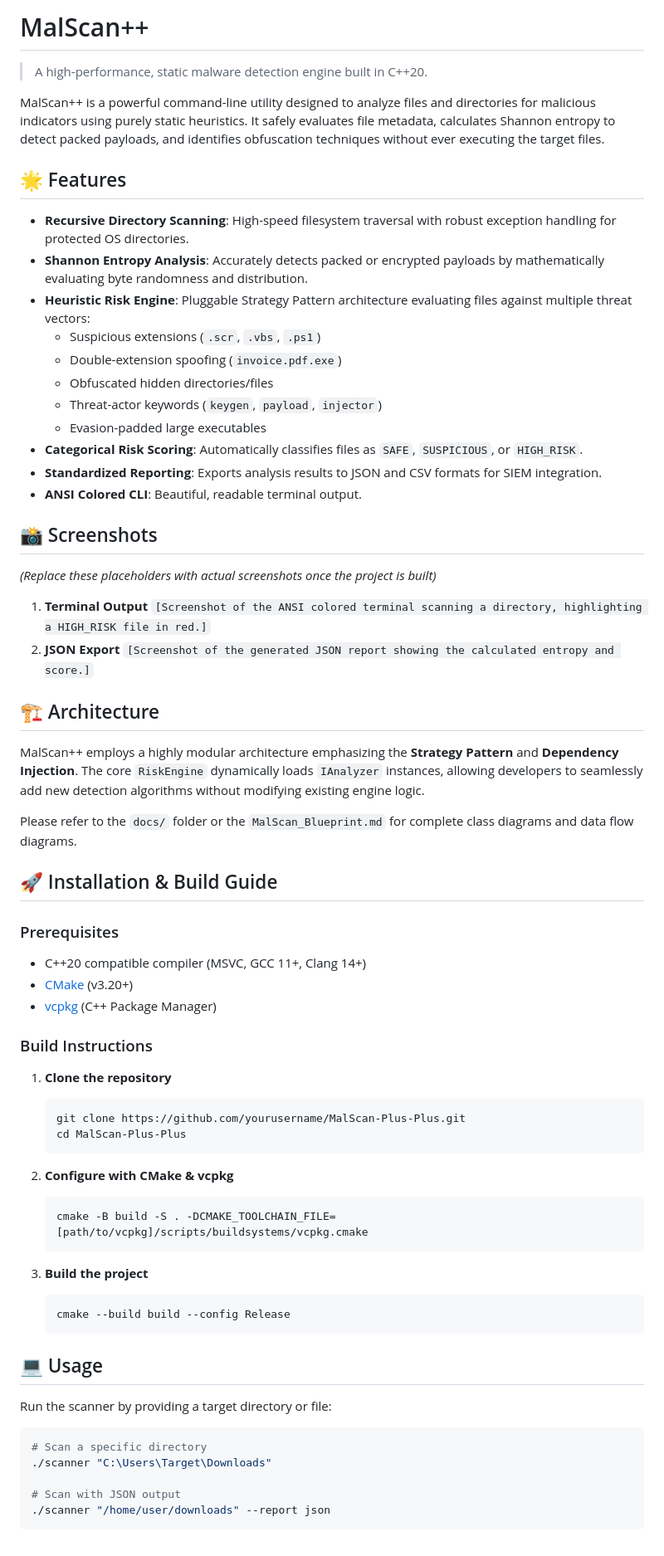
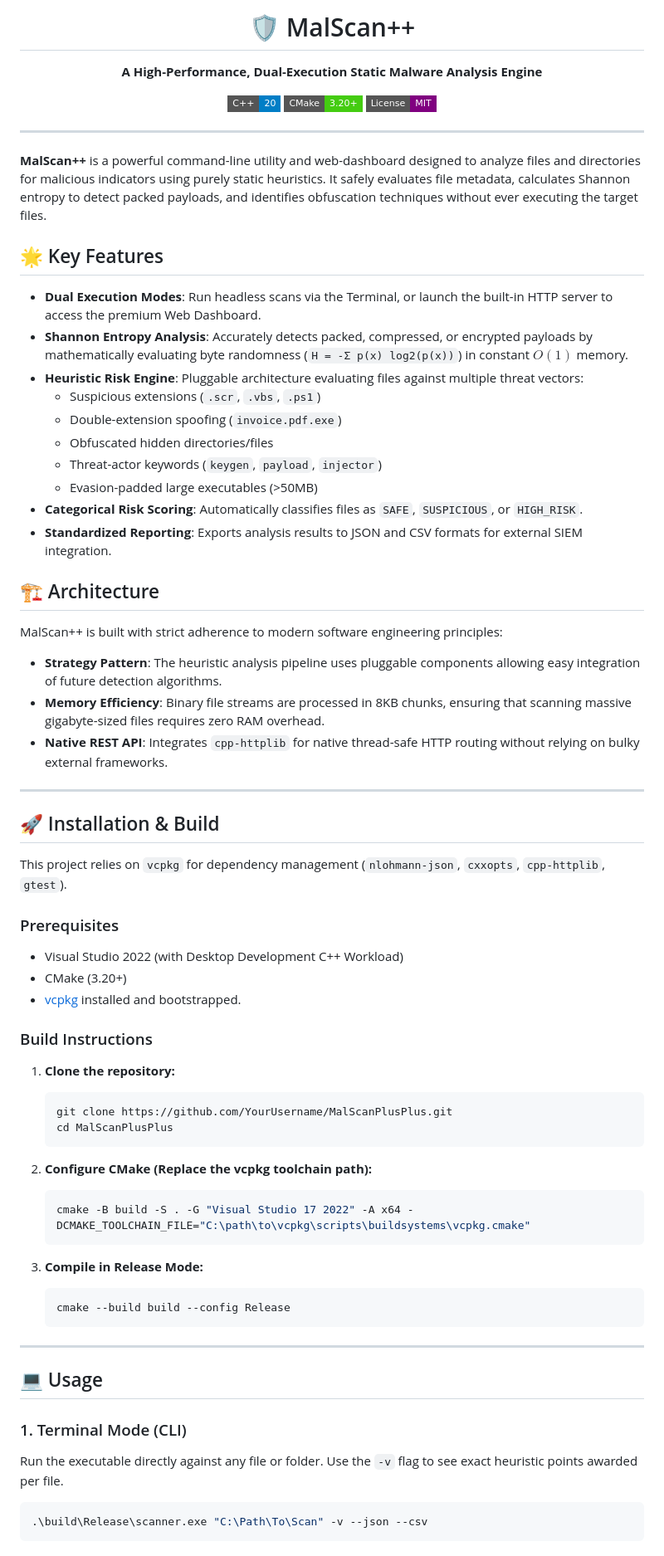
Before and after one commit to rizzit17/MalScanPlusPlus, a Markdown page: README.md, the part around one of its changes. Shown at 83% size. Drawn GitHub-style; badges without logos.

````diff
--- a/README.md
+++ b/README.md
@@ -1,72 +1,72 @@
-# MalScan++
+<div align="center">
+  <h1>🛡️ MalScan++</h1>
+  <p><b>A High-Performance, Dual-Execution Static Malware Analysis Engine</b></p>
 
-> A high-performance, static malware detection engine built in C++20.
+  [![C++20](https://img.shields.io/badge/C++-20-blue.svg?style=flat-square&logo=c%2B%2B)](https://en.cppreference.com/w/cpp/compiler_support)
+  [![CMake](https://img.shields.io/badge/CMake-3.20+-success.svg?style=flat-square&logo=cmake)](https://cmake.org/)
+  [![License](https://img.shields.io/badge/License-MIT-purple.svg?style=flat-square)](LICENSE)
+</div>
 
-MalScan++ is a powerful command-line utility designed to analyze files and directories for malicious indicators using purely static heuristics. It safely evaluates file metadata, calculates Shannon entropy to detect packed payloads, and identifies obfuscation techniques without ever executing the target files.
+---
 
-## 🌟 Features
+**MalScan++** is a powerful command-line utility and web-dashboard designed to analyze files and directories for malicious indicators using purely static heuristics. It safely evaluates file metadata, calculates Shannon entropy to detect packed payloads, and identifies obfuscation techniques without ever executing the target files.
 
-* **Recursive Directory Scanning**: High-speed filesystem traversal with robust exception handling for protected OS directories.
-* **Shannon Entropy Analysis**: Accurately detects packed or encrypted payloads by mathematically evaluating byte randomness and distribution.
-* **Heuristic Risk Engine**: Pluggable Strategy Pattern architecture evaluating files against multiple threat vectors:
+## 🌟 Key Features
+
+* **Dual Execution Modes**: Run headless scans via the Terminal, or launch the built-in HTTP server to access the premium Web Dashboard.
+* **Shannon Entropy Analysis**: Accurately detects packed, compressed, or encrypted payloads by mathematically evaluating byte randomness (`H = -Σ p(x) log2(p(x))`) in constant $O(1)$ memory.
+* **Heuristic Risk Engine**: Pluggable architecture evaluating files against multiple threat vectors:
   * Suspicious extensions (`.scr`, `.vbs`, `.ps1`)
   * Double-extension spoofing (`invoice.pdf.exe`)
   * Obfuscated hidden directories/files
   * Threat-actor keywords (`keygen`, `payload`, `injector`)
-  * Evasion-padded large executables
+  * Evasion-padded large executables (>50MB)
 * **Categorical Risk Scoring**: Automatically classifies files as `SAFE`, `SUSPICIOUS`, or `HIGH_RISK`.
-* **Standardized Reporting**: Exports analysis results to JSON and CSV formats for SIEM integration.
-* **ANSI Colored CLI**: Beautiful, readable terminal output.
-
-## 📸 Screenshots
-
-*(Replace these placeholders with actual screenshots once the project is built)*
-
-1. **Terminal Output**
-   `[Screenshot of the ANSI colored terminal scanning a directory, highlighting a HIGH_RISK file in red.]`
-2. **JSON Export**
-   `[Screenshot of the generated JSON report showing the calculated entropy and score.]`
+* **Standardized Reporting**: Exports analysis results to JSON and CSV formats for external SIEM integration.
 
 ## 🏗️ Architecture
 
-MalScan++ employs a highly modular architecture emphasizing the **Strategy Pattern** and **Dependency Injection**. The core `RiskEngine` dynamically loads `IAnalyzer` instances, allowing developers to seamlessly add new detection algorithms without modifying existing engine logic.
+MalScan++ is built with strict adherence to modern software engineering principles:
+* **Strategy Pattern**: The heuristic analysis pipeline uses pluggable components allowing easy integration of future detection algorithms.
+* **Memory Efficiency**: Binary file streams are processed in 8KB chunks, ensuring that scanning massive gigabyte-sized files requires zero RAM overhead.
+* **Native REST API**: Integrates `cpp-httplib` for native thread-safe HTTP routing without relying on bulky external frameworks.
 
-Please refer to the `docs/` folder or the `MalScan_Blueprint.md` for complete class diagrams and data flow diagrams.
+---
 
-## 🚀 Installation & Build Guide
+## 🚀 Installation & Build
+
+This project relies on `vcpkg` for dependency management (`nlohmann-json`, `cxxopts`, `cpp-httplib`, `gtest`).
 
 ### Prerequisites
-* C++20 compatible compiler (MSVC, GCC 11+, Clang 14+)
-* [CMake](https://cmake.org/) (v3.20+)
-* [vcpkg](https://vcpkg.io/) (C++ Package Manager)
+* Visual Studio 2022 (with Desktop Development C++ Workload)
+* CMake (3.20+)
+* [vcpkg](https://vcpkg.io/en/getting-started.html) installed and bootstrapped.
 
 ### Build Instructions
 
-1. **Clone the repository**
+1. **Clone the repository:**
    ```bash
-   git clone https://github.com/yourusername/MalScan-Plus-Plus.git
-   cd MalScan-Plus-Plus
+   git clone https://github.com/YourUsername/MalScanPlusPlus.git
+   cd MalScanPlusPlus
    ```
 
-2. **Configure with CMake & vcpkg**
+2. **Configure CMake (Replace the vcpkg toolchain path):**
    ```bash
-   cmake -B build -S . -DCMAKE_TOOLCHAIN_FILE=[path/to/vcpkg]/scripts/buildsystems/vcpkg.cmake
+   cmake -B build -S . -G "Visual Studio 17 2022" -A x64 -DCMAKE_TOOLCHAIN_FILE="C:\path\to\vcpkg\scripts\buildsystems\vcpkg.cmake"
    ```
 
-3. **Build the project**
+3. **Compile in Release Mode:**
    ```bash
    cmake --build build --config Release
    ```
 
+---
+
 ## 💻 Usage
 
-Run the scanner by providing a target directory or file:
-
+### 1. Terminal Mode (CLI)
+Run the executable directly against any file or folder. Use the `-v` flag to see exact heuristic points awarded per file.
 ```bash
-# Scan a specific directory
-./scanner "C:\Users\Target\Downloads"
-
-# Scan with JSON output
-./scanner "/home/user/downloads" --report json
+.\build\Release\scanner.exe "C:\Path\To\Scan" -v --json --csv
 ```
 
````
Also changed, not shown: other parts of README.md (+20 -7 lines).
